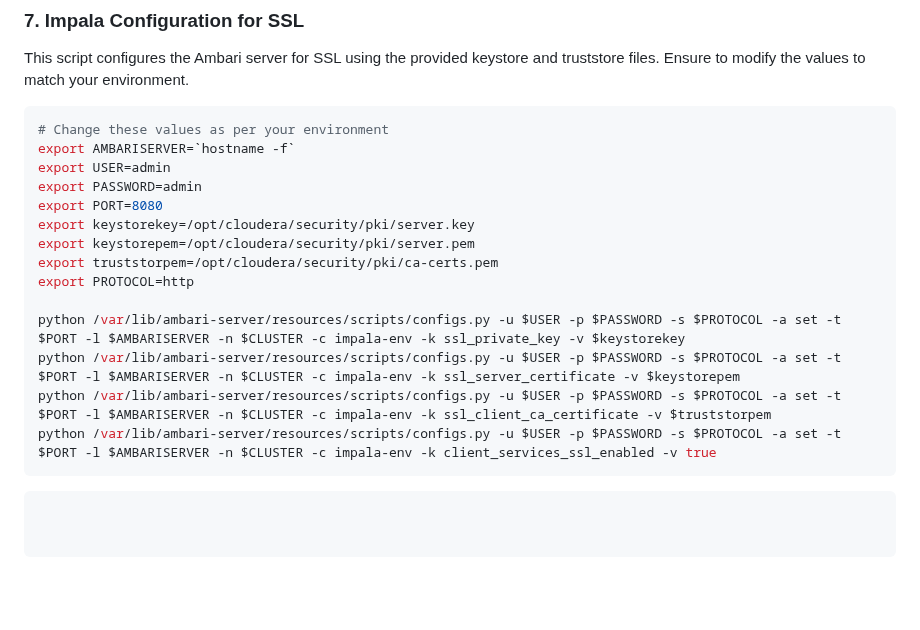
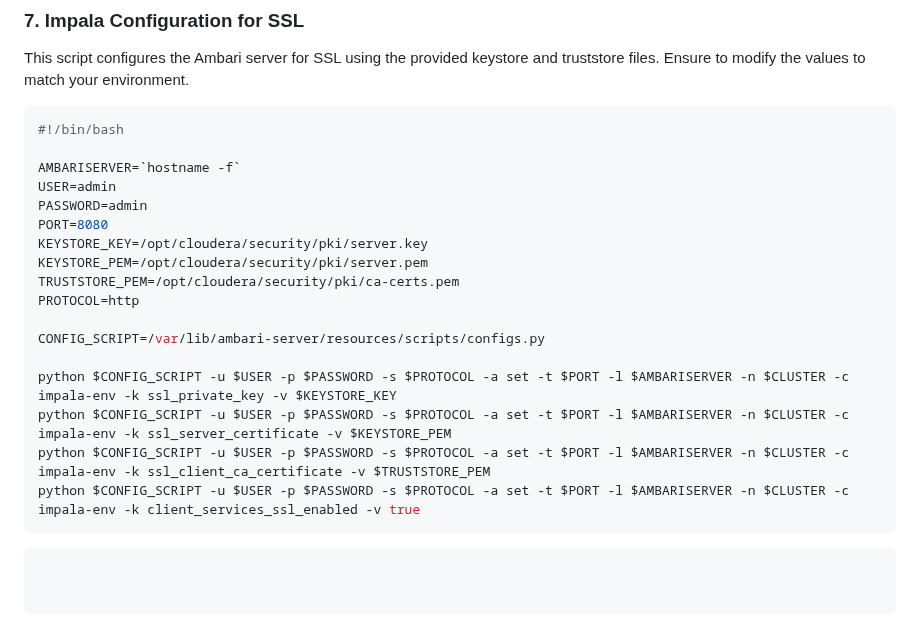
Before and after one commit to acceldata-io/ce-utils, a Markdown page: ODP/README.md, the part around the change. GitHub-like rendering; blank space fills up the shorter version.

````diff
--- a/ODP/README.md
+++ b/ODP/README.md
@@ -91,19 +91,22 @@ To make use of this script for enabling SSL in your ODP environment, perform the
 This script configures the Ambari server for SSL using the provided keystore and truststore files. Ensure to modify the values to match your environment.
 
 ```bash
-# Change these values as per your environment
-export AMBARISERVER=`hostname -f`
-export USER=admin
-export PASSWORD=admin
-export PORT=8080
-export keystorekey=/opt/cloudera/security/pki/server.key
-export keystorepem=/opt/cloudera/security/pki/server.pem
-export truststorpem=/opt/cloudera/security/pki/ca-certs.pem
-export PROTOCOL=http
+#!/bin/bash
 
-python /var/lib/ambari-server/resources/scripts/configs.py -u $USER -p $PASSWORD -s $PROTOCOL -a set -t $PORT -l $AMBARISERVER -n $CLUSTER -c impala-env -k ssl_private_key -v $keystorekey
-python /var/lib/ambari-server/resources/scripts/configs.py -u $USER -p $PASSWORD -s $PROTOCOL -a set -t $PORT -l $AMBARISERVER -n $CLUSTER -c impala-env -k ssl_server_certificate -v $keystorepem
-python /var/lib/ambari-server/resources/scripts/configs.py -u $USER -p $PASSWORD -s $PROTOCOL -a set -t $PORT -l $AMBARISERVER -n $CLUSTER -c impala-env -k ssl_client_ca_certificate -v $truststorpem
-python /var/lib/ambari-server/resources/scripts/configs.py -u $USER -p $PASSWORD -s $PROTOCOL -a set -t $PORT -l $AMBARISERVER -n $CLUSTER -c impala-env -k client_services_ssl_enabled -v true
+AMBARISERVER=`hostname -f`
+USER=admin
+PASSWORD=admin
+PORT=8080
+KEYSTORE_KEY=/opt/cloudera/security/pki/server.key
+KEYSTORE_PEM=/opt/cloudera/security/pki/server.pem
+TRUSTSTORE_PEM=/opt/cloudera/security/pki/ca-certs.pem
+PROTOCOL=http
+
+CONFIG_SCRIPT=/var/lib/ambari-server/resources/scripts/configs.py
+
+python $CONFIG_SCRIPT -u $USER -p $PASSWORD -s $PROTOCOL -a set -t $PORT -l $AMBARISERVER -n $CLUSTER -c impala-env -k ssl_private_key -v $KEYSTORE_KEY
+python $CONFIG_SCRIPT -u $USER -p $PASSWORD -s $PROTOCOL -a set -t $PORT -l $AMBARISERVER -n $CLUSTER -c impala-env -k ssl_server_certificate -v $KEYSTORE_PEM
+python $CONFIG_SCRIPT -u $USER -p $PASSWORD -s $PROTOCOL -a set -t $PORT -l $AMBARISERVER -n $CLUSTER -c impala-env -k ssl_client_ca_certificate -v $TRUSTSTORE_PEM
+python $CONFIG_SCRIPT -u $USER -p $PASSWORD -s $PROTOCOL -a set -t $PORT -l $AMBARISERVER -n $CLUSTER -c impala-env -k client_services_ssl_enabled -v true
 ```
 ```
````
